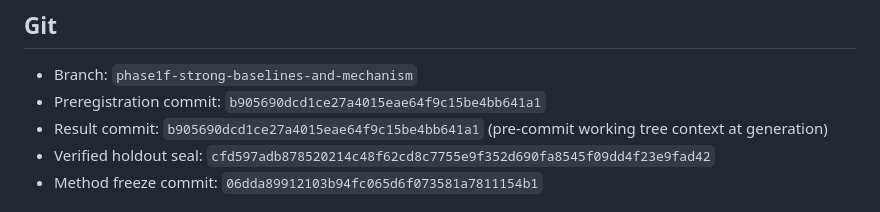
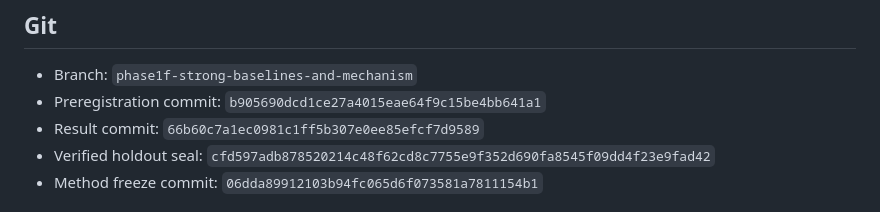
Before and after one commit to sarahshi99/binary_faithful_decompilation, a Markdown page: docs/paper_agent/strong_baselines_and_mechanism_handoff.md, the part around the change. GitHub-like rendering.

Commit message:
Record Phase 1f result commit in handoff

```diff
--- a/docs/paper_agent/strong_baselines_and_mechanism_handoff.md
+++ b/docs/paper_agent/strong_baselines_and_mechanism_handoff.md
@@ -4,7 +4,7 @@
 
 - Branch: `phase1f-strong-baselines-and-mechanism`
 - Preregistration commit: `b905690dcd1ce27a4015eae64f9c15be4bb641a1`
-- Result commit: `b905690dcd1ce27a4015eae64f9c15be4bb641a1` (pre-commit working tree context at generation)
+- Result commit: `66b60c7a1ec0981c1ff5b307e0ee85efcf7d9589`
 - Verified holdout seal: `cfd597adb878520214c48f62cd8c7755e9f352d690fa8545f09dd4f23e9fad42`
 - Method freeze commit: `06dda89912103b94fc065d6f073581a7811154b1`
 
```
